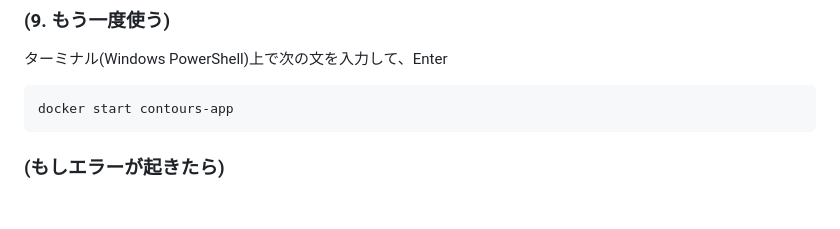
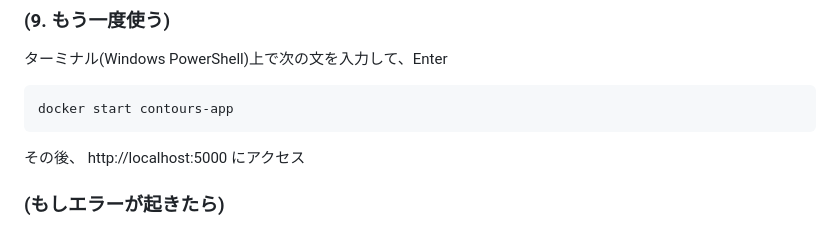
Before and after one commit to Meme-Nope/findContoursByHTML, a Markdown page: README.md, the part around one of its changes. GitHub-like rendering; blank space fills up the shorter version.

Commit message:
READMEを読みやすく

````diff
--- a/README.md
+++ b/README.md
@@ -81,6 +81,8 @@ http://localhost:5000
 ```bash
 docker start contours-app
 ```
+その後、  http://localhost:5000 にアクセス
+
 ### (もしエラーが起きたら)
 
 以下のエラーが発生することがある
````
Also changed, not shown: other parts of README.md (+1 -1 lines).
